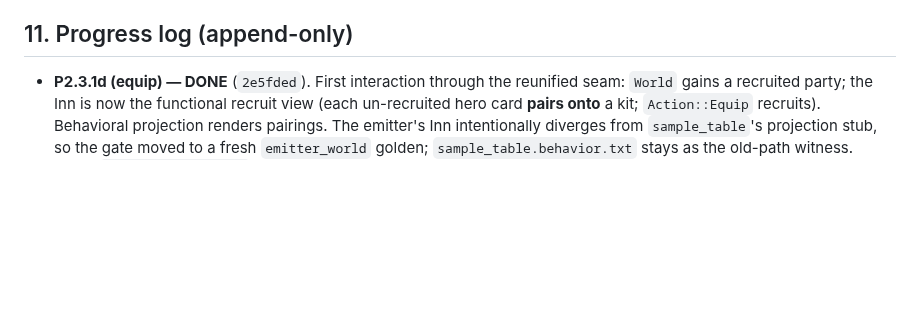
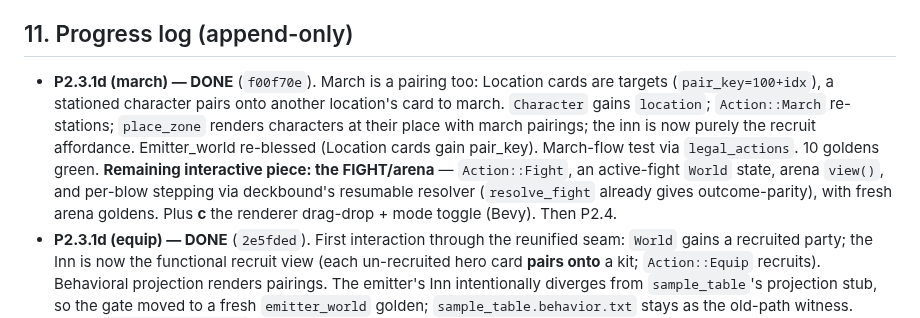
Before and after one commit to SeanShubin/boardgame, a Markdown page: needs-merge/cardtable-deckbound-reunification-plan.md, the part around the change. Drawn GitHub-style; blank space fills up the shorter version.

Commit message:
plan: record march done; FIGHT/arena is the last interactive piece
Co-Authored-By: Claude Opus 4.8 (1M context) <noreply@anthropic.com>

```diff
--- a/needs-merge/cardtable-deckbound-reunification-plan.md
+++ b/needs-merge/cardtable-deckbound-reunification-plan.md
@@ -295,6 +295,14 @@ plain click-actions.
 
 ## 11. Progress log (append-only)
 
+- **P2.3.1d (march) — DONE** (`f00f70e`). March is a pairing too: Location cards are targets
+  (`pair_key=100+idx`), a stationed character pairs onto another location's card to march. `Character`
+  gains `location`; `Action::March` re-stations; `place_zone` renders characters at their place with march
+  pairings; the inn is now purely the recruit affordance. Emitter_world re-blessed (Location cards gain
+  pair_key). March-flow test via `legal_actions`. 10 goldens green. **Remaining interactive piece: the
+  FIGHT/arena** — `Action::Fight`, an active-fight `World` state, arena `view()`, and per-blow stepping via
+  deckbound's resumable resolver (`resolve_fight` already gives outcome-parity), with fresh arena goldens.
+  Plus **c** the renderer drag-drop + mode toggle (Bevy). Then P2.4.
 - **P2.3.1d (equip) — DONE** (`2e5fded`). First interaction through the reunified seam: `World` gains a
   recruited party; the Inn is now the functional recruit view (each un-recruited hero card **pairs onto**
   a kit; `Action::Equip` recruits). Behavioral projection renders pairings. The emitter's Inn intentionally
```
